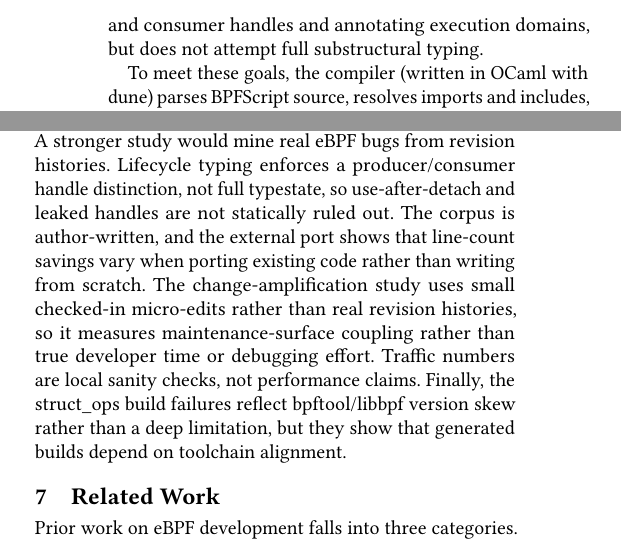
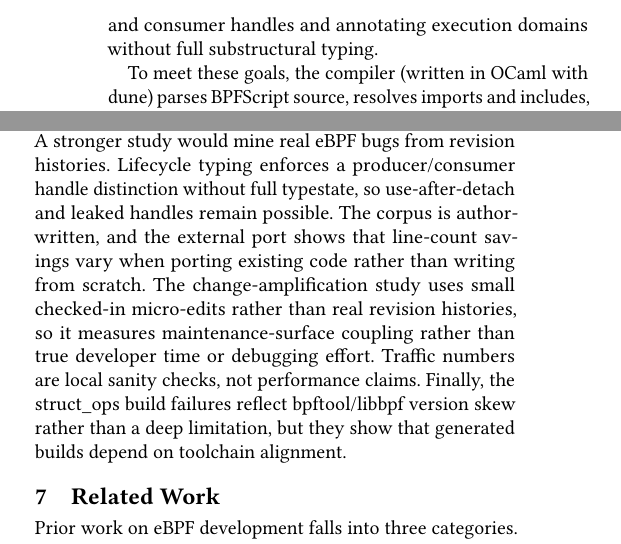
Before and after one commit to yunwei37/kernel-script-paper, a LaTeX paper (paper/kernelscript-paper.tex): two parts of the columns of pages 3 and 5 of 6, joined at a grey line, cut so that both start at the same text. Compiled offline with pdfLaTeX.

Commit message:
Reword negative constructions to be more direct
- "but not X" → "without X"
- "are not ruled out" → "remain possible"
- Clarify verifier error message explanation

```diff
--- a/paper/kernelscript-paper.tex
+++ b/paper/kernelscript-paper.tex
@@ -246,7 +246,7 @@ The type system draws on established ideas: typestate tracks object state in
 types~\cite{typestate}, and linear types enforce single-use resource
 protocols~\cite{lineartypes,vault,sessiontypes}. \tool{} applies a lightweight
 form of these ideas, distinguishing producer and consumer handles and
-annotating execution domains, but does not attempt full substructural typing.
+annotating execution domains without full substructural typing.
 
 To meet these goals, the compiler (written in OCaml with dune) parses
 \tool{} source, resolves imports and includes, builds symbol tables, runs
@@ -576,8 +576,8 @@ that source unification does not eliminate.
 
 The differential probe injects only \KSOrganicTotal{} hand-chosen mistakes. A
 stronger study would mine real eBPF bugs from revision histories. Lifecycle
-typing enforces a producer/consumer handle distinction, not full typestate, so
-use-after-detach and leaked handles are not statically ruled out. The corpus
+typing enforces a producer/consumer handle distinction without full typestate,
+so use-after-detach and leaked handles remain possible. The corpus
 is author-written, and the external port shows that line-count savings vary
 when porting existing code rather than writing from scratch. The change-amplification
 study uses small checked-in micro-edits rather than real revision histories,
```
Also changed, not shown: paper/kernelscript-paper.tex (6 more changed lines).
